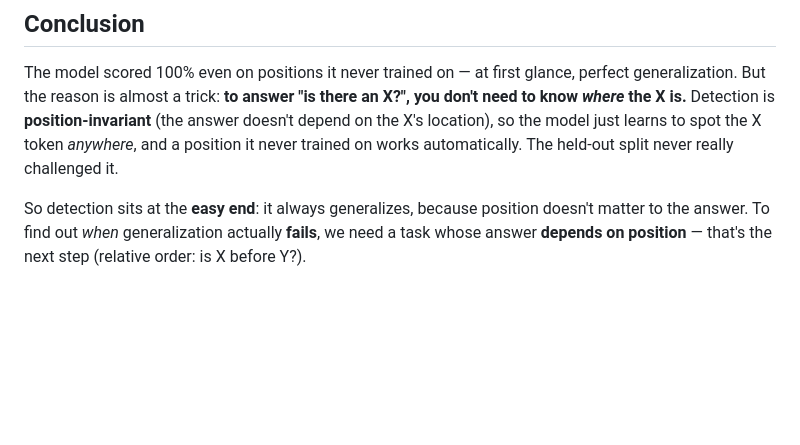
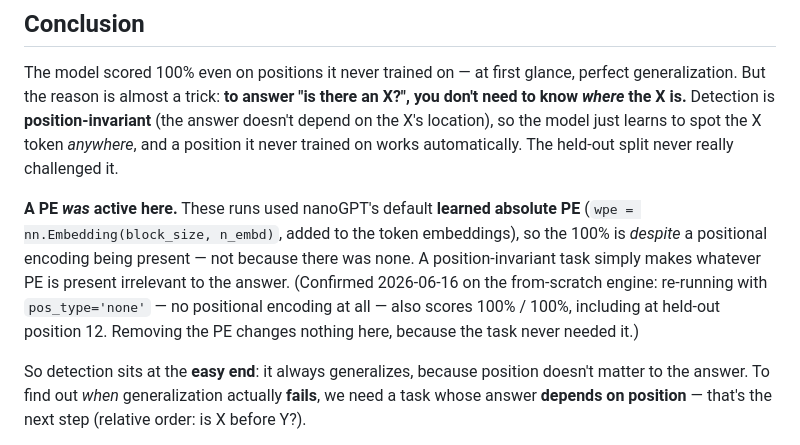
Before and after one commit to JinLeeGG/comp560-JohnLee, a Markdown page: generalization-detect/log/2026-06-09-detection-heldout-positions.md, the part around the change. Drawn GitHub-style; blank space fills up the shorter version.

Commit message:
update log

```diff
--- a/generalization-detect/log/2026-06-09-detection-heldout-positions.md
+++ b/generalization-detect/log/2026-06-09-detection-heldout-positions.md
@@ -99,6 +99,14 @@ depend on the X's location), so the model just learns to spot the X token *anywh
 position it never trained on works automatically. The held-out split never really
 challenged it.
 
+**A PE *was* active here.** These runs used nanoGPT's default **learned absolute PE**
+(`wpe = nn.Embedding(block_size, n_embd)`, added to the token embeddings), so the 100% is
+*despite* a positional encoding being present — not because there was none. A
+position-invariant task simply makes whatever PE is present irrelevant to the answer.
+(Confirmed 2026-06-16 on the from-scratch engine: re-running with `pos_type='none'` — no
+positional encoding at all — also scores 100% / 100%, including at held-out position 12.
+Removing the PE changes nothing here, because the task never needed it.)
+
 So detection sits at the **easy end**: it always generalizes, because position doesn't
 matter to the answer. To find out *when* generalization actually **fails**, we need a task
 whose answer **depends on position** — that's the next step (relative order: is X before Y?).
```
